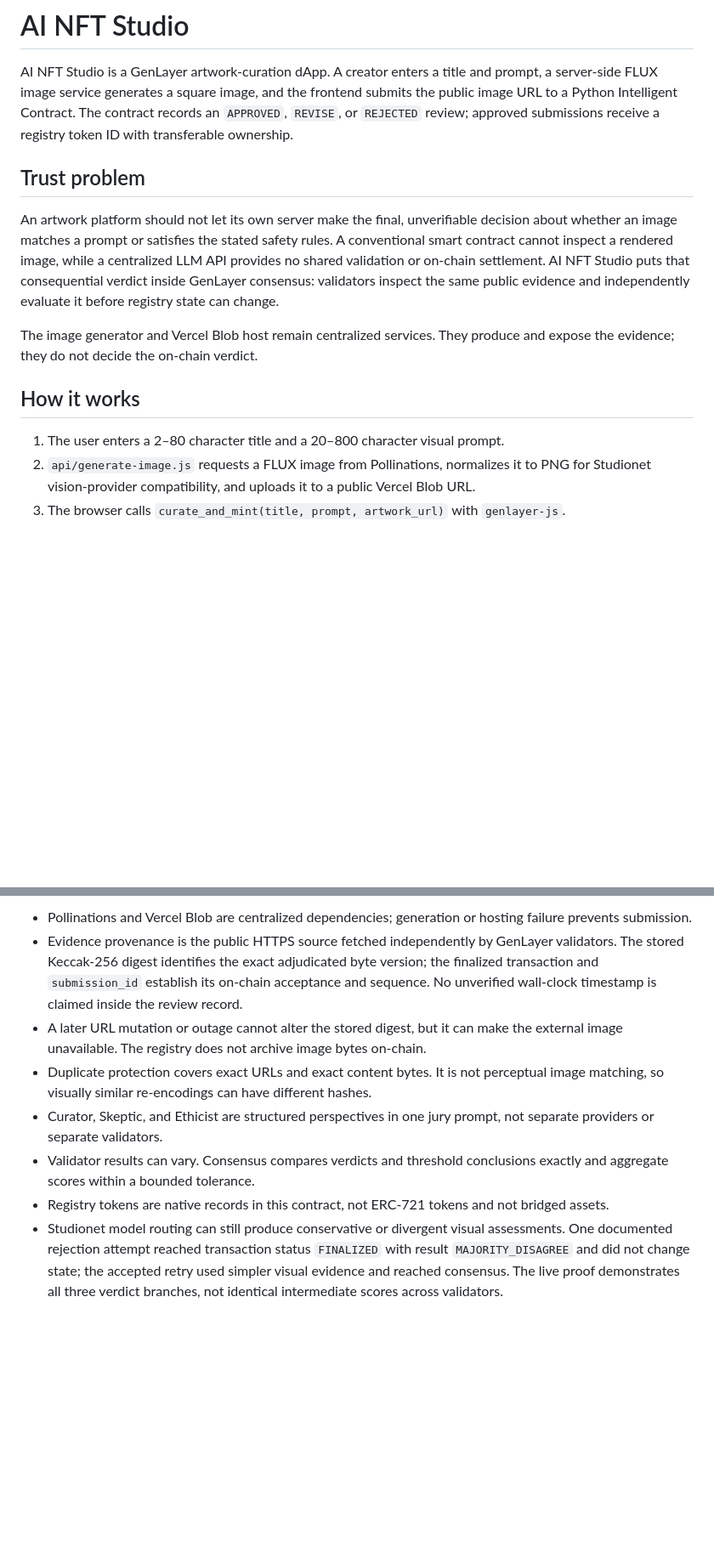
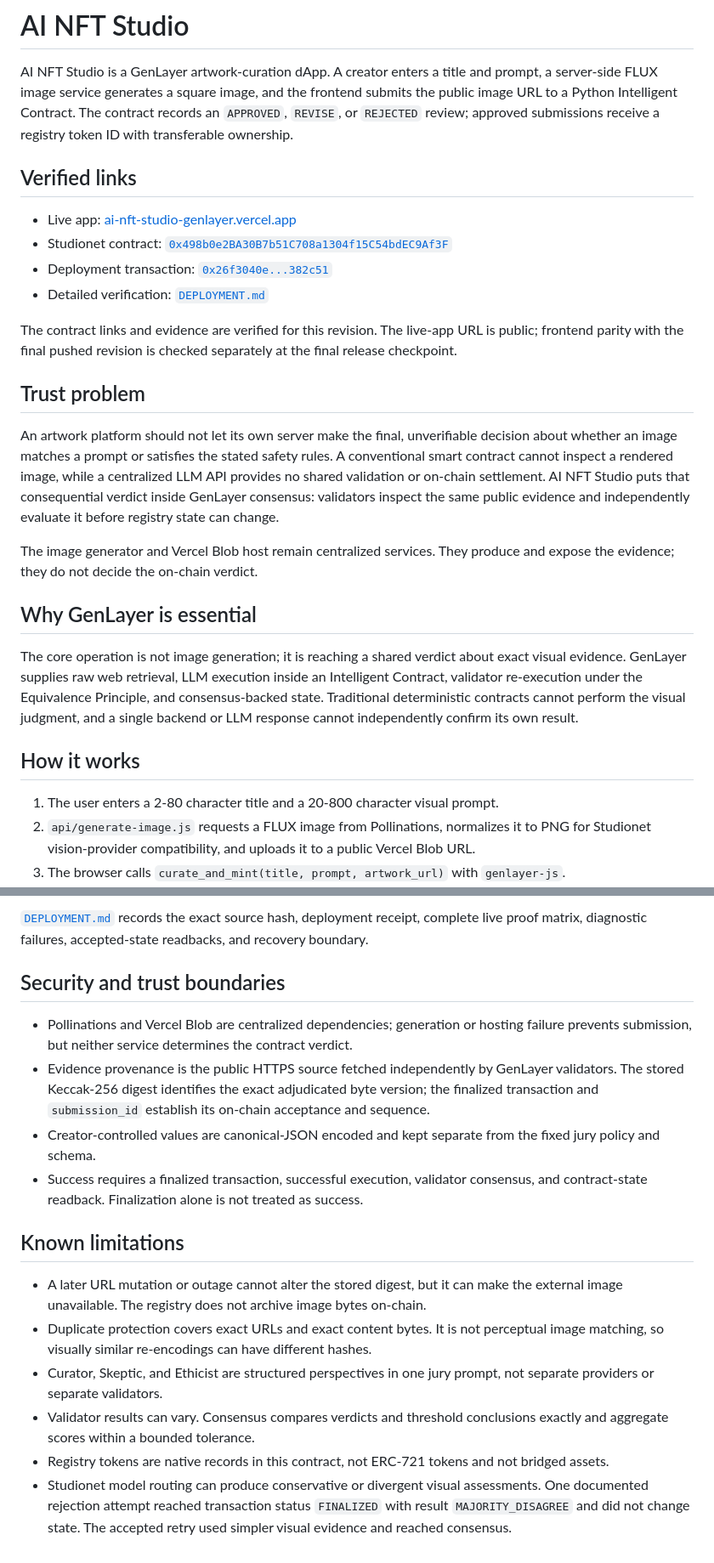
Before and after one commit to ptc123456/ai-nft-studio-genlayer, a Markdown page: README.md, 2 parts joined by grey strips. Shown at 85% size. Rendered like a GitHub page; blank space fills up the shorter version.

```diff
--- a/README.md
+++ b/README.md
@@ -1,6 +1,15 @@
 # AI NFT Studio
 
 AI NFT Studio is a GenLayer artwork-curation dApp. A creator enters a title and prompt, a server-side FLUX image service generates a square image, and the frontend submits the public image URL to a Python Intelligent Contract. The contract records an `APPROVED`, `REVISE`, or `REJECTED` review; approved submissions receive a registry token ID with transferable ownership.
+
+## Verified links
+
+- Live app: [ai-nft-studio-genlayer.vercel.app](https://ai-nft-studio-genlayer.vercel.app/)
+- Studionet contract: [`0x498b0e2BA30B7b51C708a1304f15C54bdEC9Af3F`](https://explorer-studio.genlayer.com/address/0x498b0e2BA30B7b51C708a1304f15C54bdEC9Af3F)
+- Deployment transaction: [`0x26f3040e...382c51`](https://explorer-studio.genlayer.com/tx/0x26f3040e201df07c36bbe68f026dc09663d5fd632036ebecd44c1aecde382c51)
+- Detailed verification: [`DEPLOYMENT.md`](DEPLOYMENT.md)
+
+The contract links and evidence are verified for this revision. The live-app URL is public; frontend parity with the final pushed revision is checked separately at the final release checkpoint.
 
 ## Trust problem
 
@@ -8,9 +17,13 @@ An artwork platform should not let its own server make the final, unverifiable d
 
 The image generator and Vercel Blob host remain centralized services. They produce and expose the evidence; they do not decide the on-chain verdict.
 
+## Why GenLayer is essential
+
+The core operation is not image generation; it is reaching a shared verdict about exact visual evidence. GenLayer supplies raw web retrieval, LLM execution inside an Intelligent Contract, validator re-execution under the Equivalence Principle, and consensus-backed state. Traditional deterministic contracts cannot perform the visual judgment, and a single backend or LLM response cannot independently confirm its own result.
+
 ## How it works
 
-1. The user enters a 2–80 character title and a 20–800 character visual prompt.
+1. The user enters a 2-80 character title and a 20-800 character visual prompt.
 2. `api/generate-image.js` requests a FLUX image from Pollinations, normalizes it to PNG for Studionet vision-provider compatibility, and uploads it to a public Vercel Blob URL.
 3. The browser calls `curate_and_mint(title, prompt, artwork_url)` with `genlayer-js`.
 4. The consensus leader fetches the exact image bytes with `gl.nondet.web.get`, computes their Keccak-256 digest, and passes those same bytes to `gl.nondet.exec_prompt(..., images=[image_bytes])`.
@@ -87,9 +96,18 @@ The frontend submits the write, polls the transaction, waits for `FINALIZED`, an
 
-- Pollinations and Vercel Blob are centralized dependencies; generation or hosting failure prevents submission.
-- Evidence provenance is the public HTTPS source fetched independently by GenLayer validators. The stored Keccak-256 digest identifies the exact adjudicated byte version; the finalized transaction and `submission_id` establish its on-chain acceptance and sequence. No unverified wall-clock timestamp is claimed inside the review record.
+[`DEPLOYMENT.md`](DEPLOYMENT.md) records the exact source hash, deployment receipt, complete live proof matrix, diagnostic failures, accepted-state readbacks, and recovery boundary.
+
+## Security and trust boundaries
+
+- Pollinations and Vercel Blob are centralized dependencies; generation or hosting failure prevents submission, but neither service determines the contract verdict.
+- Evidence provenance is the public HTTPS source fetched independently by GenLayer validators. The stored Keccak-256 digest identifies the exact adjudicated byte version; the finalized transaction and `submission_id` establish its on-chain acceptance and sequence.
+- Creator-controlled values are canonical-JSON encoded and kept separate from the fixed jury policy and schema.
+- Success requires a finalized transaction, successful execution, validator consensus, and contract-state readback. Finalization alone is not treated as success.
+
+## Known limitations
+
 - A later URL mutation or outage cannot alter the stored digest, but it can make the external image unavailable. The registry does not archive image bytes on-chain.
 - Duplicate protection covers exact URLs and exact content bytes. It is not perceptual image matching, so visually similar re-encodings can have different hashes.
 - Curator, Skeptic, and Ethicist are structured perspectives in one jury prompt, not separate providers or separate validators.
 - Validator results can vary. Consensus compares verdicts and threshold conclusions exactly and aggregate scores within a bounded tolerance.
 - Registry tokens are native records in this contract, not ERC-721 tokens and not bridged assets.
-- Studionet model routing can still produce conservative or divergent visual assessments. One documented rejection attempt reached transaction status `FINALIZED` with result `MAJORITY_DISAGREE` and did not change state; the accepted retry used simpler visual evidence and reached consensus. The live proof demonstrates all three verdict branches, not identical intermediate scores across validators.
+- Studionet model routing can produce conservative or divergent visual assessments. One documented rejection attempt reached transaction status `FINALIZED` with result `MAJORITY_DISAGREE` and did not change state. The accepted retry used simpler visual evidence and reached consensus.
```
Also changed, not shown: other parts of README.md (+20 -24 lines).
